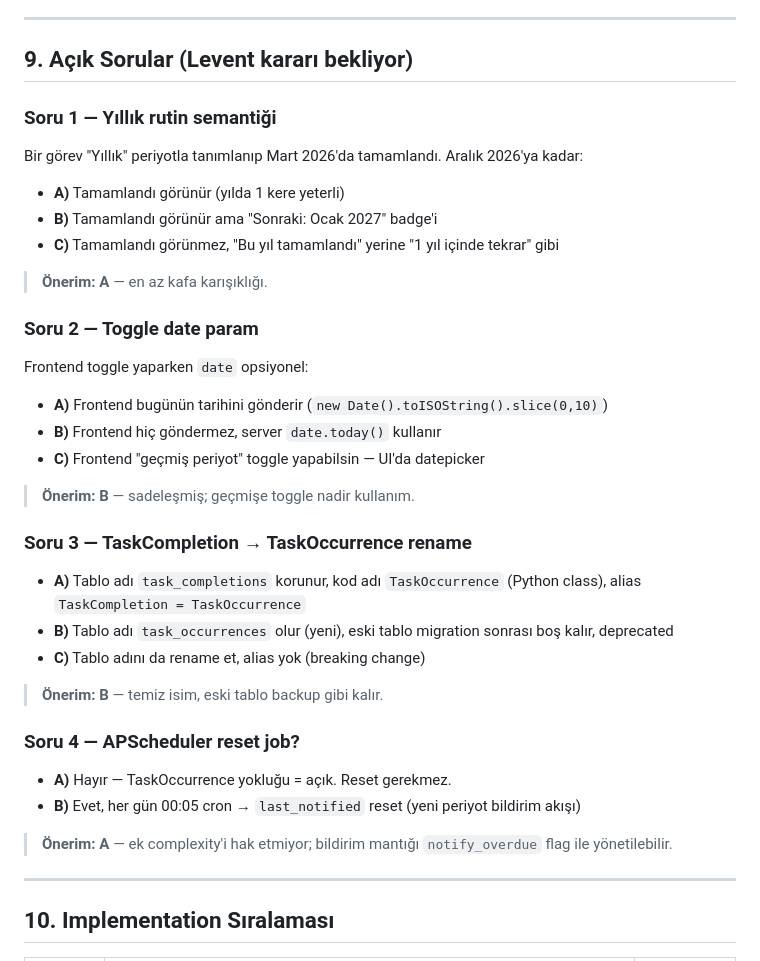
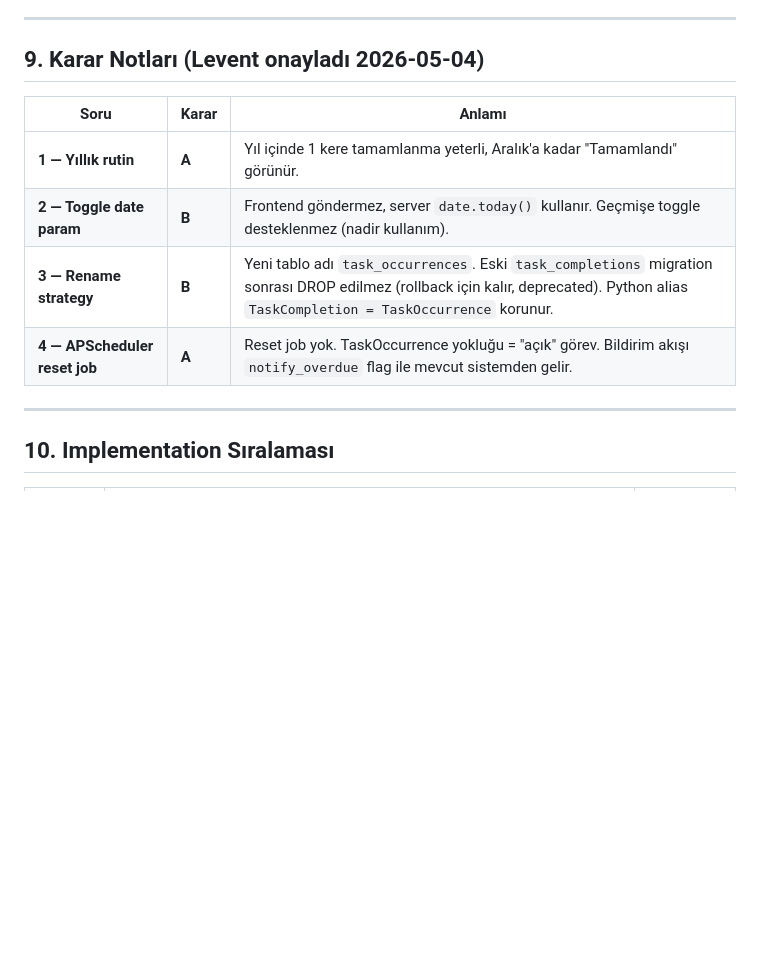
Before and after one commit to Elanorth/ittracker, a Markdown page: docs/v5.0-recurring-tasks-spec.md, the part around the change. Rendered like a GitHub page; blank space fills up the shorter version.

Commit message:
docs(v5.0): rutin refactor spec — Levent karar notlari (1A 2B 3B 4A)
Acik 4 sorunun tumu Levent tarafindan onayim ile uyumlu sekilde
karara baglandi. Spec artik implementation icin hazir.

Co-Authored-By: Claude Opus 4.7 <noreply@anthropic.com>

```diff
--- a/docs/v5.0-recurring-tasks-spec.md
+++ b/docs/v5.0-recurring-tasks-spec.md
@@ -238,36 +238,14 @@ class TestMigration:
 
 ---
 
-## 9. Açık Sorular (Levent kararı bekliyor)
+## 9. Karar Notları (Levent onayladı 2026-05-04)
 
-### Soru 1 — Yıllık rutin semantiği
-Bir görev "Yıllık" periyotla tanımlanıp Mart 2026'da tamamlandı. Aralık 2026'ya kadar:
-- **A)** Tamamlandı görünür (yılda 1 kere yeterli)
-- **B)** Tamamlandı görünür ama "Sonraki: Ocak 2027" badge'i
-- **C)** Tamamlandı görünmez, "Bu yıl tamamlandı" yerine "1 yıl içinde tekrar" gibi
-
-> **Önerim: A** — en az kafa karışıklığı.
-
-### Soru 2 — Toggle date param
-Frontend toggle yaparken `date` opsiyonel:
-- **A)** Frontend bugünün tarihini gönderir (`new Date().toISOString().slice(0,10)`)
-- **B)** Frontend hiç göndermez, server `date.today()` kullanır
-- **C)** Frontend "geçmiş periyot" toggle yapabilsin — UI'da datepicker
-
-> **Önerim: B** — sadeleşmiş; geçmişe toggle nadir kullanım.
-
-### Soru 3 — TaskCompletion → TaskOccurrence rename
-- **A)** Tablo adı `task_completions` korunur, kod adı `TaskOccurrence` (Python class), alias `TaskCompletion = TaskOccurrence`
-- **B)** Tablo adı `task_occurrences` olur (yeni), eski tablo migration sonrası boş kalır, deprecated
-- **C)** Tablo adını da rename et, alias yok (breaking change)
-
-> **Önerim: B** — temiz isim, eski tablo backup gibi kalır.
-
-### Soru 4 — APScheduler reset job?
-- **A)** Hayır — TaskOccurrence yokluğu = açık. Reset gerekmez.
-- **B)** Evet, her gün 00:05 cron → `last_notified` reset (yeni periyot bildirim akışı)
-
-> **Önerim: A** — ek complexity'i hak etmiyor; bildirim mantığı `notify_overdue` flag ile yönetilebilir.
+| Soru | Karar | Anlamı |
+|---|---|---|
+| **1 — Yıllık rutin** | **A** | Yıl içinde 1 kere tamamlanma yeterli, Aralık'a kadar "Tamamlandı" görünür. |
+| **2 — Toggle date param** | **B** | Frontend göndermez, server `date.today()` kullanır. Geçmişe toggle desteklenmez (nadir kullanım). |
+| **3 — Rename strategy** | **B** | Yeni tablo adı `task_occurrences`. Eski `task_completions` migration sonrası DROP edilmez (rollback için kalır, deprecated). Python alias `TaskCompletion = TaskOccurrence` korunur. |
+| **4 — APScheduler reset job** | **A** | Reset job yok. TaskOccurrence yokluğu = "açık" görev. Bildirim akışı `notify_overdue` flag ile mevcut sistemden gelir. |
 
 ---
 
```
